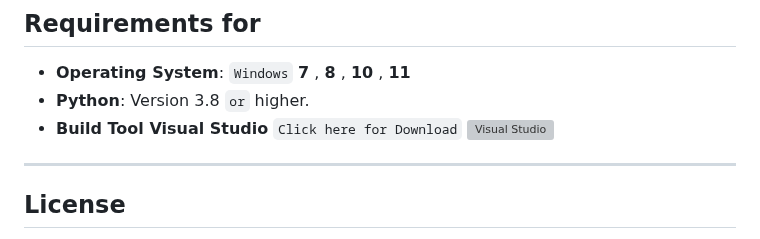
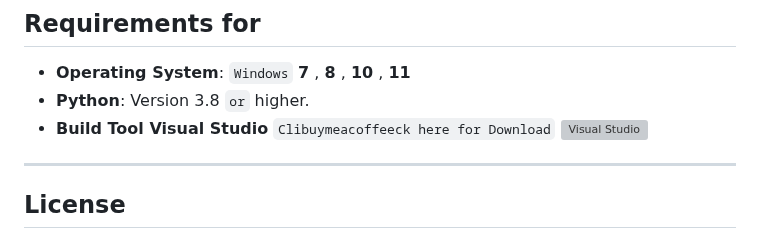
Before and after one commit to wsl-iq/Manager-Pc, a Markdown page: README.md, the part around one of its changes. Rendered like a GitHub page; grey boxes are pictures that could not be loaded.

```diff
--- a/README.md
+++ b/README.md
@@ -53,7 +53,7 @@ To use **Manager PC** , follow these steps:
 ## Requirements for
 - **Operating System**: `Windows` **7** , **8** , **10** , **11**
 - **Python**: Version 3.8 `or` higher.
-- **Build Tool Visual Studio** `Click here for Download` [![Visual Studio](https://custom-icon-badges.demolab.com/badge/Visual%20Studio-Build_Tool-5C2D91.svg?&logo=visual-studio&logoColor=white)](https://visualstudio.microsoft.com/thank-you-downloading-visual-studio/?sku=Community&channel=Release&version=VS2022&source=VSLandingPage&cid=2030&passive=false)
+- **Build Tool Visual Studio** `Clibuymeacoffeeck here for Download` [![Visual Studio](https://custom-icon-badges.demolab.com/badge/Visual%20Studio-Build_Tool-5C2D91.svg?&logo=visual-studio&logoColor=white)](https://visualstudio.microsoft.com/thank-you-downloading-visual-studio/?sku=Community&channel=Release&version=VS2022&source=VSLandingPage&cid=2030&passive=false)
 
 
 ---
```
Also changed, not shown: other parts of README.md (+1 -1 lines).
